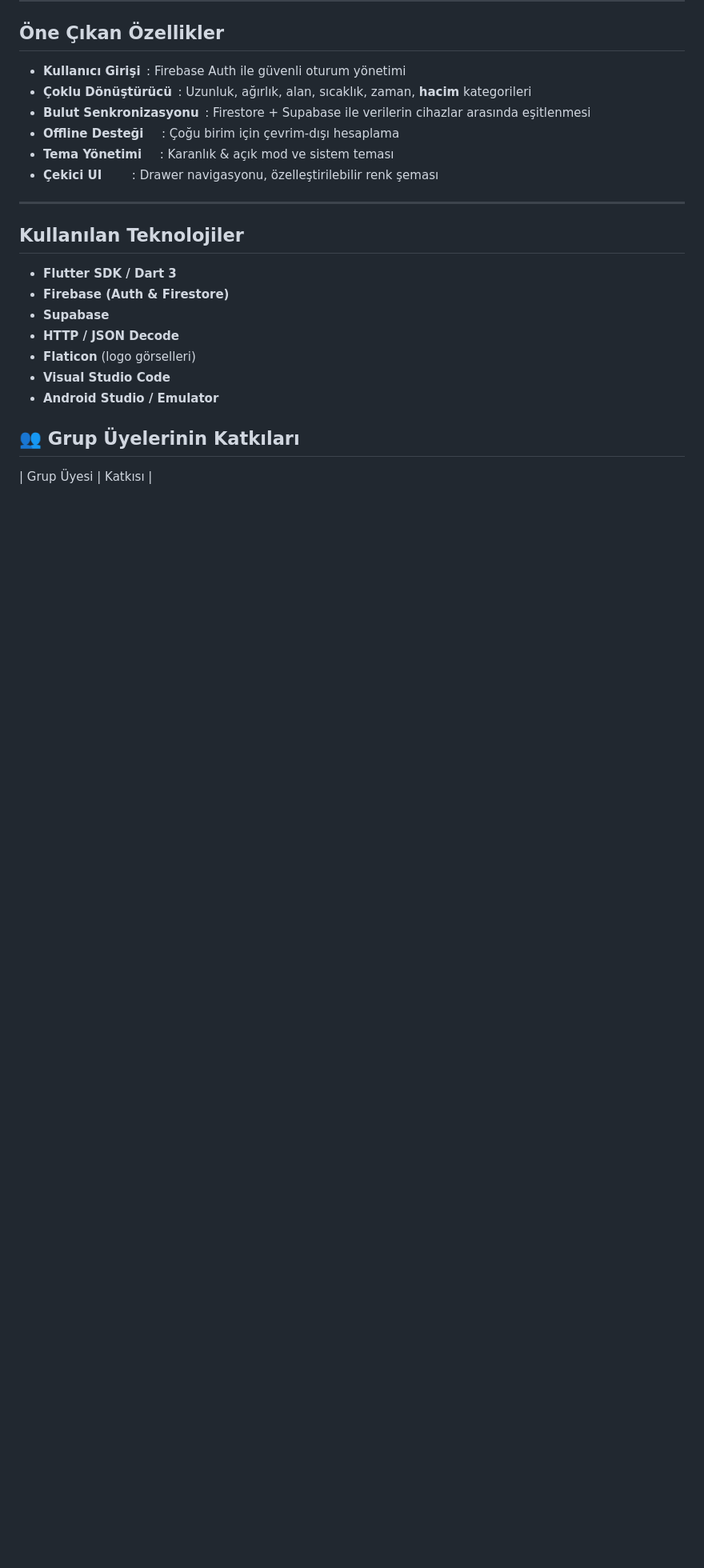
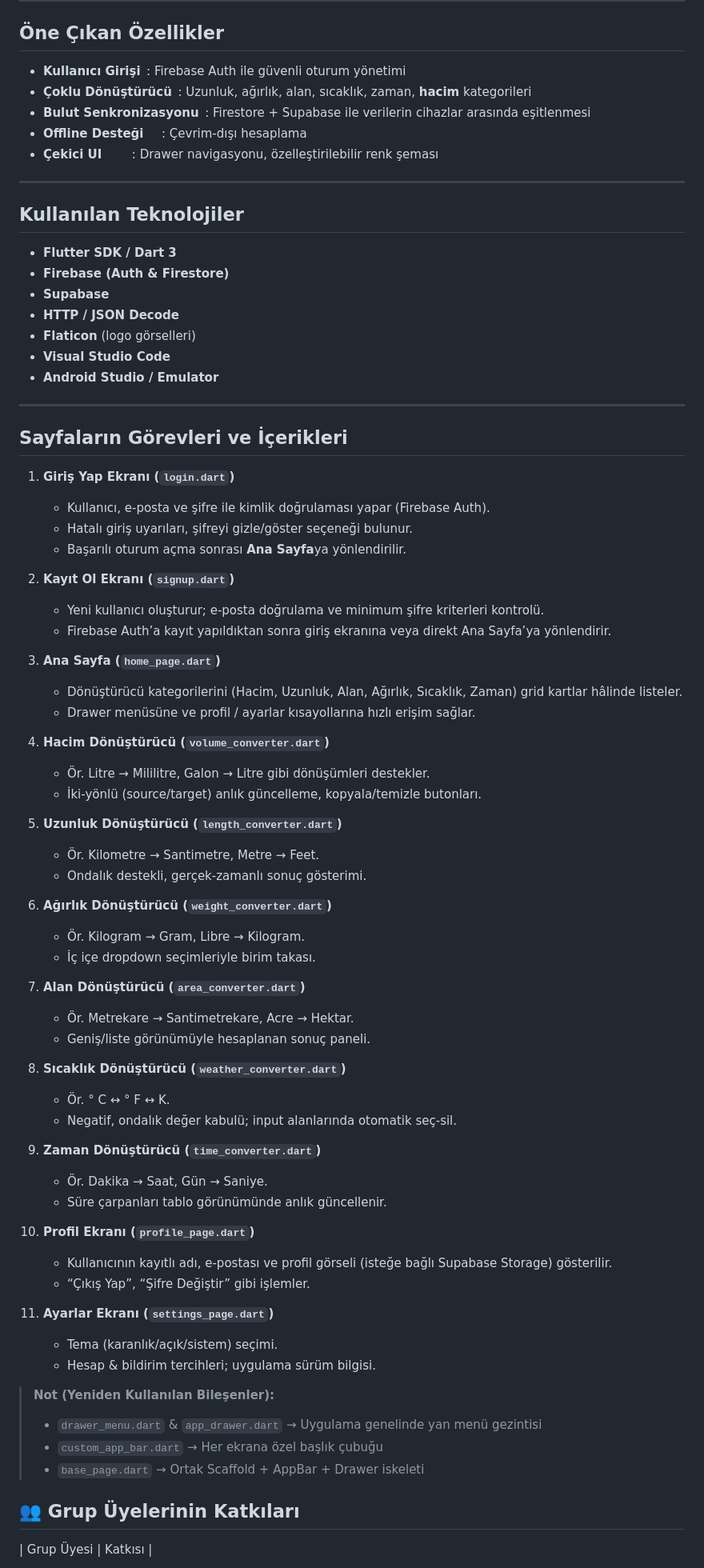
Before and after one commit to yusufsw/birim-donusturucu, a Markdown page: README.md, the part around the change. Shown at 80% size. GitHub-like rendering; blank space fills up the shorter version.

```diff
--- a/README.md
+++ b/README.md
@@ -23,8 +23,7 @@ Günlük hayatta sıkça ihtiyaç duyulan ölçü birimi dönüşümlerini tek b
 - **Kullanıcı Girişi** : Firebase Auth ile güvenli oturum yönetimi
 - **Çoklu Dönüştürücü** : Uzunluk, ağırlık, alan, sıcaklık, zaman, **hacim** kategorileri
 - **Bulut Senkronizasyonu** : Firestore + Supabase ile verilerin cihazlar arasında eşitlenmesi
-- **Offline Desteği**  : Çoğu birim için çevrim-dışı hesaplama
-- **Tema Yönetimi**  : Karanlık & açık mod ve sistem teması
+- **Offline Desteği**  : Çevrim-dışı hesaplama
 - **Çekici UI**   : Drawer navigasyonu, özelleştirilebilir renk şeması
 
 ---
@@ -37,6 +36,60 @@ Günlük hayatta sıkça ihtiyaç duyulan ölçü birimi dönüşümlerini tek b
 - **Flaticon** (logo görselleri)
 - **Visual Studio Code**
 - **Android Studio / Emulator**
+- ---
+
+## Sayfaların Görevleri ve İçerikleri
+
+1. **Giriş Yap Ekranı (`login.dart`)**
+   - Kullanıcı, e-posta ve şifre ile kimlik doğrulaması yapar (Firebase Auth).
+   - Hatalı giriş uyarıları, şifreyi gizle/göster seçeneği bulunur.
+   - Başarılı oturum açma sonrası **Ana Sayfa**ya yönlendirilir.
+
+2. **Kayıt Ol Ekranı (`signup.dart`)**
+   - Yeni kullanıcı oluşturur; e-posta doğrulama ve minimum şifre kriterleri kontrolü.
+   - Firebase Auth’a kayıt yapıldıktan sonra giriş ekranına veya direkt Ana Sayfa’ya yönlendirir.
+
+3. **Ana Sayfa (`home_page.dart`)**
+   - Dönüştürücü kategorilerini (Hacim, Uzunluk, Alan, Ağırlık, Sıcaklık, Zaman) grid kartlar hâlinde listeler.
+   - Drawer menüsüne ve profil / ayarlar kısayollarına hızlı erişim sağlar.
+
+4. **Hacim Dönüştürücü (`volume_converter.dart`)**
+   - Ör. Litre → Mililitre, Galon → Litre gibi dönüşümleri destekler.
+   - İki-yönlü (source/target) anlık güncelleme, kopyala/temizle butonları.
+
+5. **Uzunluk Dönüştürücü (`length_converter.dart`)**
+   - Ör. Kilometre → Santimetre, Metre → Feet.
+   - Ondalık destekli, gerçek-zamanlı sonuç gösterimi.
+
+6. **Ağırlık Dönüştürücü (`weight_converter.dart`)**
+   - Ör. Kilogram → Gram, Libre → Kilogram.
+   - İç içe dropdown seçimleriyle birim takası.
+
+7. **Alan Dönüştürücü (`area_converter.dart`)**
+   - Ör. Metrekare → Santimetrekare, Acre → Hektar.
+   - Geniş/liste görünümüyle hesaplanan sonuç paneli.
+
+8. **Sıcaklık Dönüştürücü (`weather_converter.dart`)**
+   - Ör. ° C ↔ ° F ↔ K.
+   - Negatif, ondalık değer kabulü; input alanlarında otomatik seç-sil.
+
+9. **Zaman Dönüştürücü (`time_converter.dart`)**
+   - Ör. Dakika → Saat, Gün → Saniye.
+   - Süre çarpanları tablo görünümünde anlık güncellenir.
+
+10. **Profil Ekranı (`profile_page.dart`)**
+    - Kullanıcının kayıtlı adı, e-postası ve profil görseli (isteğe bağlı Supabase Storage) gösterilir.
+    - “Çıkış Yap”, “Şifre Değiştir” gibi işlemler.
+
+11. **Ayarlar Ekranı (`settings_page.dart`)**
+    - Tema (karanlık/açık/sistem) seçimi.
+    - Hesap & bildirim tercihleri; uygulama sürüm bilgisi.
+
+> **Not (Yeniden Kullanılan Bileşenler):**
+> - `drawer_menu.dart` & `app_drawer.dart` → Uygulama genelinde yan menü gezintisi
+> - `custom_app_bar.dart` → Her ekrana özel başlık çubuğu
+> - `base_page.dart` → Ortak Scaffold + AppBar + Drawer iskeleti
+
 
 ## 👥 Grup Üyelerinin Katkıları
 
```
